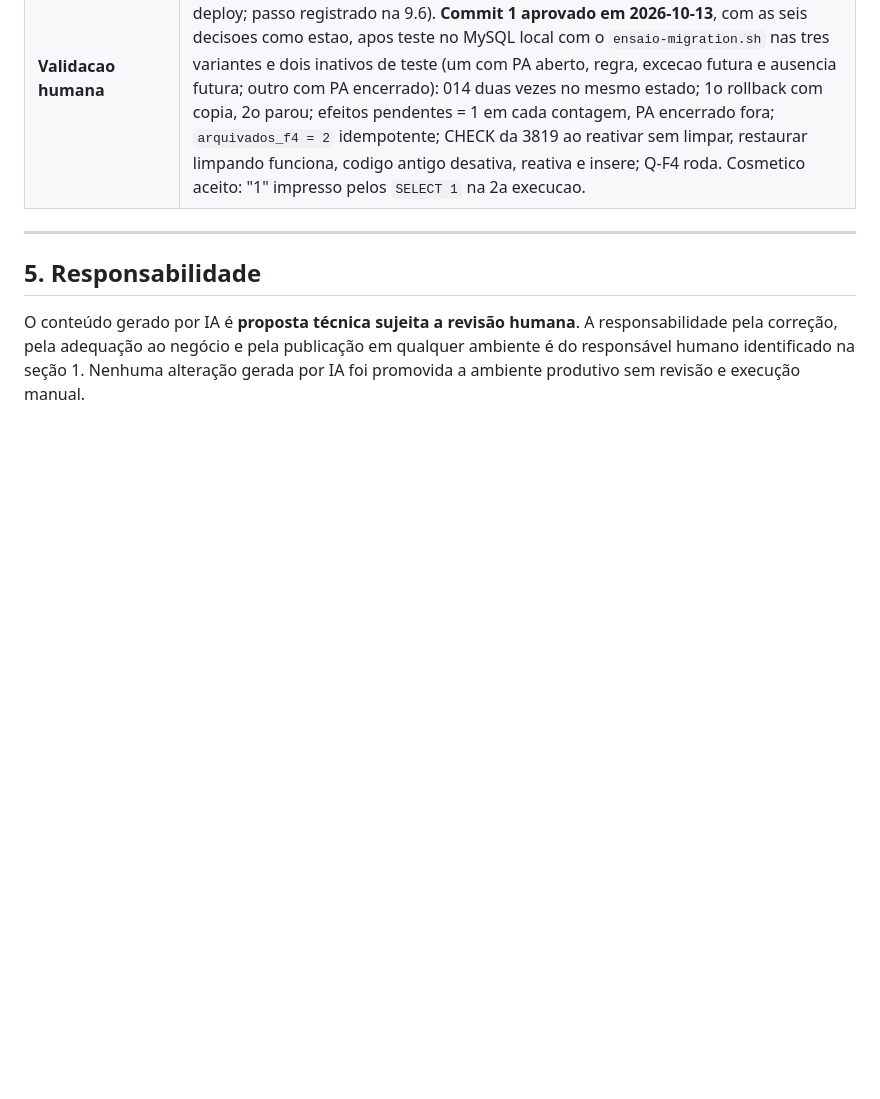
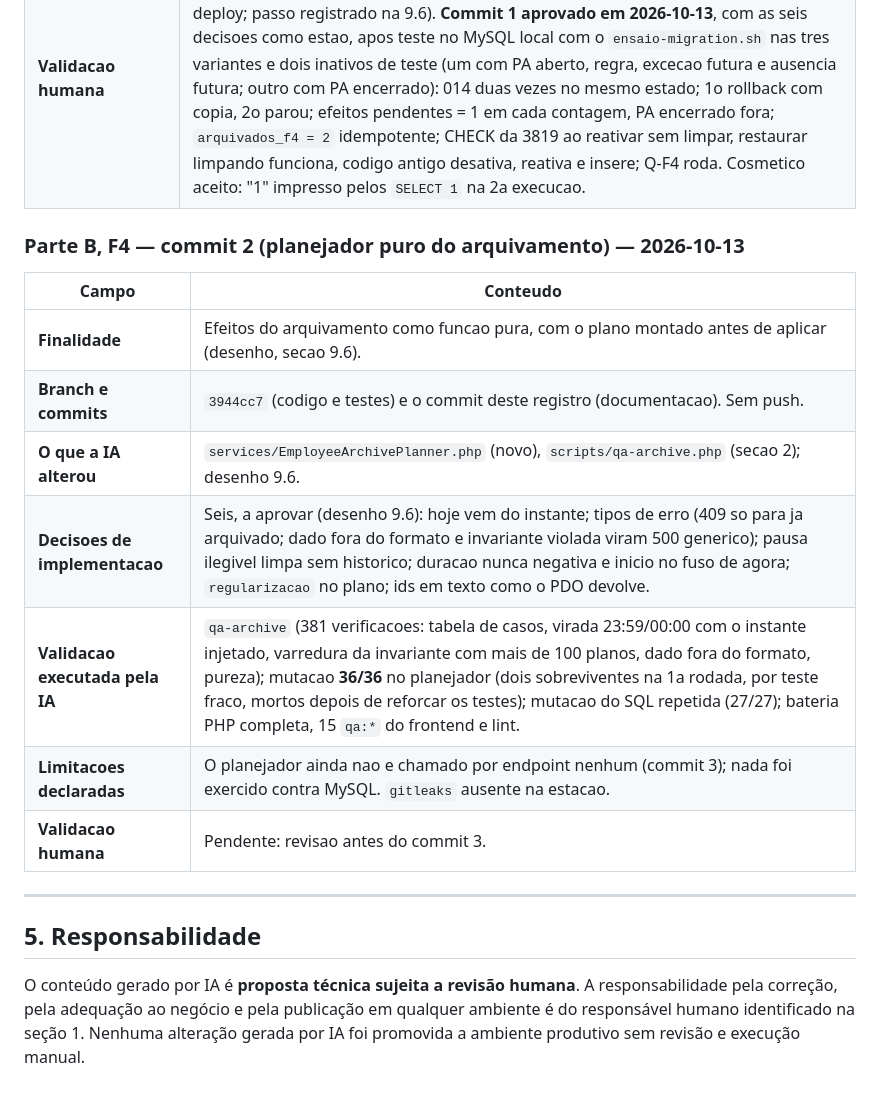
Before and after one commit to TheusCA/chronodesk_v3, a Markdown page: docs/REGISTRO_USO_IA.md, the part around the change. GitHub-like rendering; blank space fills up the shorter version.

```diff
--- a/docs/REGISTRO_USO_IA.md
+++ b/docs/REGISTRO_USO_IA.md
@@ -495,6 +495,18 @@ Base da afirmação:
 | **Limitacoes declaradas** | Sem MySQL na estacao: nenhum dos quatro arquivos SQL foi executado; a sintaxe so foi conferida por leitura e pelo QA estrutural. `gitleaks` ausente na estacao. |
 | **Validacao humana** | Q-F4 no servidor (2026-10-13): inativos 5, com PA aberto 1, com regra 0, excecoes 0; D5 fechada sem regularizacao em massa (so o cadastro com PA, pela tela, no pos-deploy; passo registrado na 9.6). **Commit 1 aprovado em 2026-10-13**, com as seis decisoes como estao, apos teste no MySQL local com o `ensaio-migration.sh` nas tres variantes e dois inativos de teste (um com PA aberto, regra, excecao futura e ausencia futura; outro com PA encerrado): 014 duas vezes no mesmo estado; 1o rollback com copia, 2o parou; efeitos pendentes = 1 em cada contagem, PA encerrado fora; `arquivados_f4 = 2` idempotente; CHECK da 3819 ao reativar sem limpar, restaurar limpando funciona, codigo antigo desativa, reativa e insere; Q-F4 roda. Cosmetico aceito: "1" impresso pelos `SELECT 1` na 2a execucao. |
 
+### Parte B, F4 — commit 2 (planejador puro do arquivamento) — 2026-10-13
+
+| Campo | Conteudo |
+|---|---|
+| **Finalidade** | Efeitos do arquivamento como funcao pura, com o plano montado antes de aplicar (desenho, secao 9.6). |
+| **Branch e commits** | `3944cc7` (codigo e testes) e o commit deste registro (documentacao). Sem push. |
+| **O que a IA alterou** | `services/EmployeeArchivePlanner.php` (novo), `scripts/qa-archive.php` (secao 2); desenho 9.6. |
+| **Decisoes de implementacao** | Seis, a aprovar (desenho 9.6): hoje vem do instante; tipos de erro (409 so para ja arquivado; dado fora do formato e invariante violada viram 500 generico); pausa ilegivel limpa sem historico; duracao nunca negativa e inicio no fuso de agora; `regularizacao` no plano; ids em texto como o PDO devolve. |
+| **Validacao executada pela IA** | `qa-archive` (381 verificacoes: tabela de casos, virada 23:59/00:00 com o instante injetado, varredura da invariante com mais de 100 planos, dado fora do formato, pureza); mutacao **36/36** no planejador (dois sobreviventes na 1a rodada, por teste fraco, mortos depois de reforcar os testes); mutacao do SQL repetida (27/27); bateria PHP completa, 15 `qa:*` do frontend e lint. |
+| **Limitacoes declaradas** | O planejador ainda nao e chamado por endpoint nenhum (commit 3); nada foi exercido contra MySQL. `gitleaks` ausente na estacao. |
+| **Validacao humana** | Pendente: revisao antes do commit 3. |
+
 ---
 
 ## 5. Responsabilidade
```
Also changed, not shown: docs/DESENHO_PA_ESCALA_AUSENCIA.md (+22 -1 lines).
